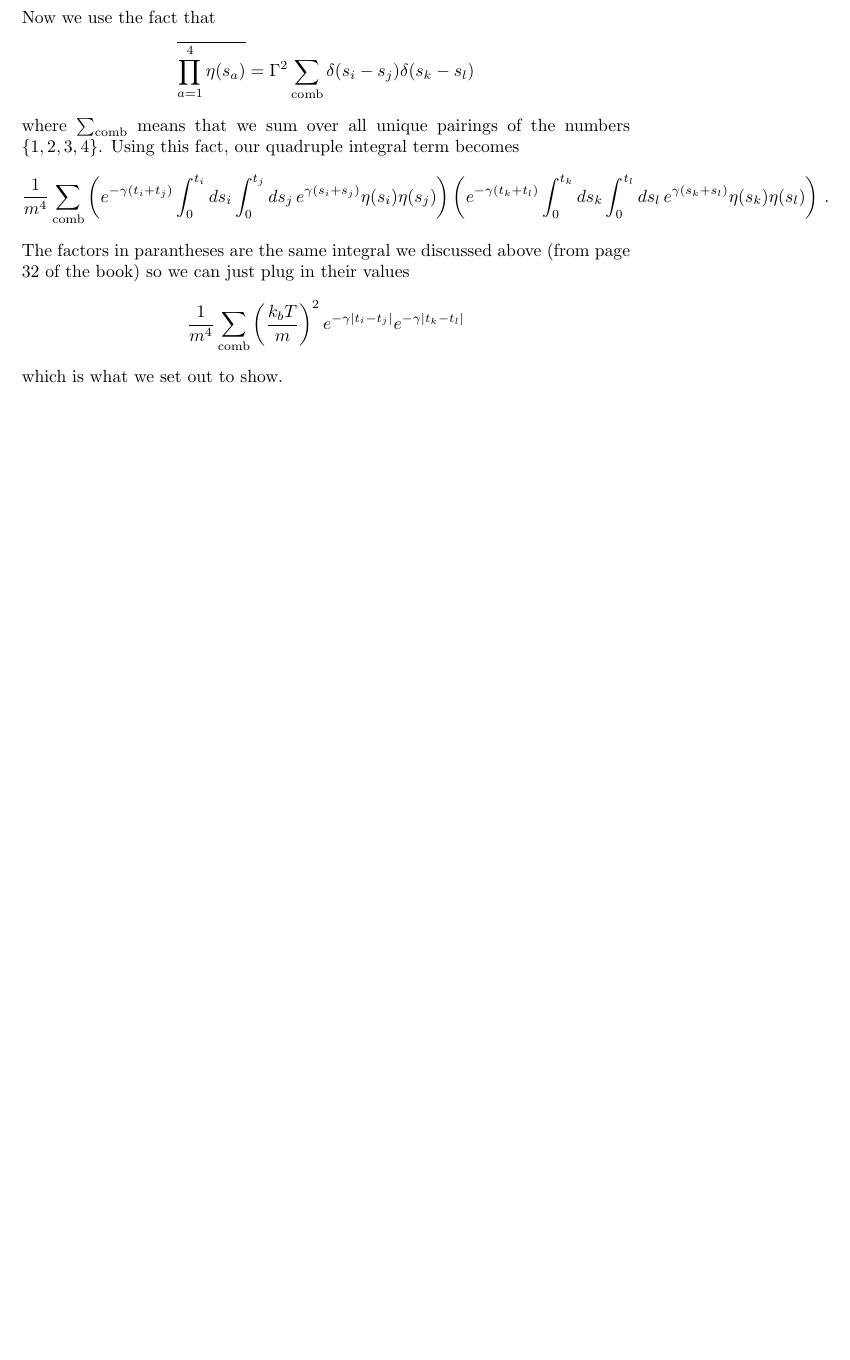
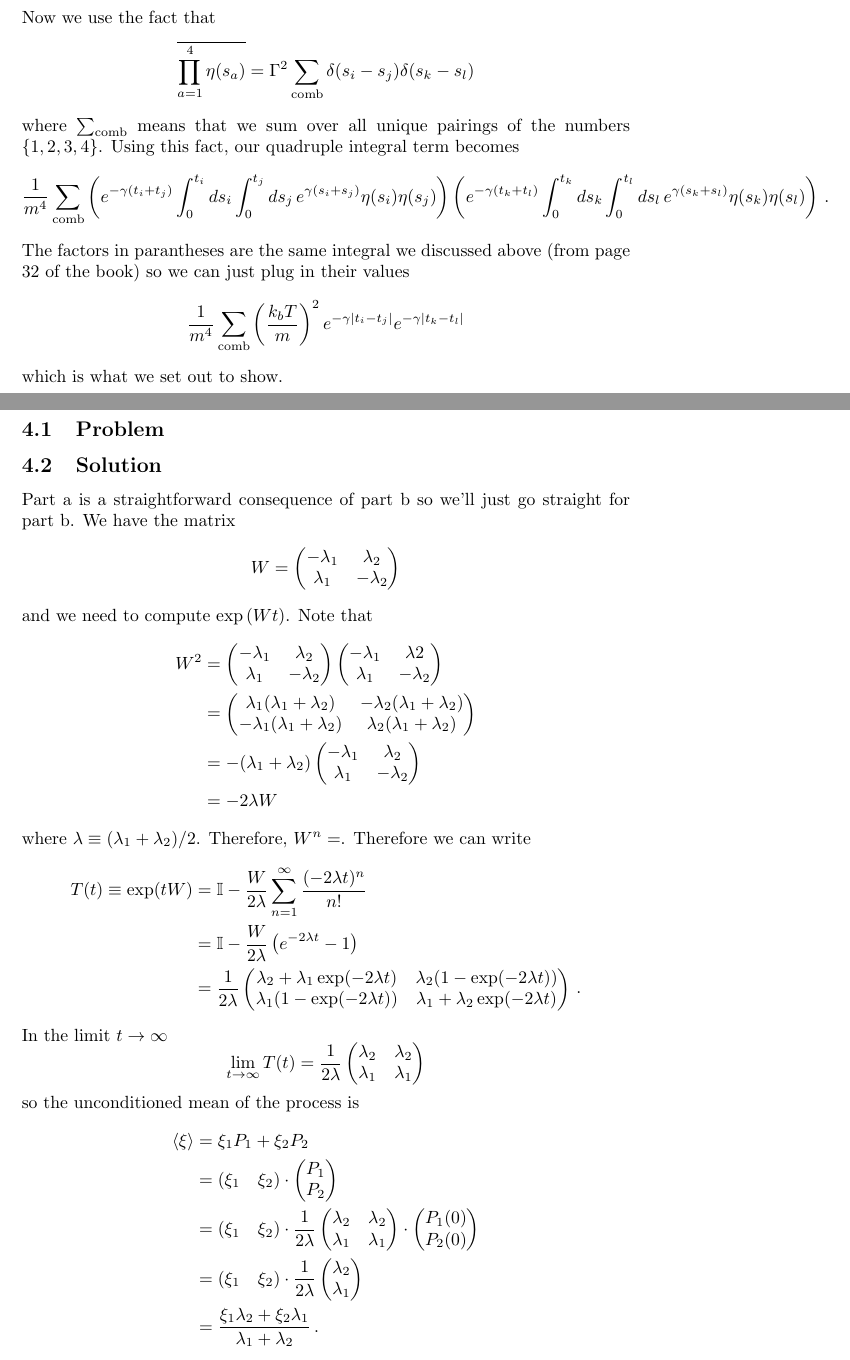
Before and after one commit to DanielSank/balakrishnan-nonequilibrium, a LaTeX document (main.tex, which reads 5.6.1.tex, content.tex, macros.tex): part of page 5 of 5 before the commit and two parts of pages 5 and 6 of 7 after it, the two joined at a grey line, cut so that both start at the same text, the shorter picture padded with empty space. Compiled offline with pdfLaTeX.

Commit message:
Add 5.6.1.

```diff
--- /dev/null
+++ b/5.6.1.tex
@@ -0,0 +1,74 @@
+\levelstay{stuff}
+\leveldown{Problem}
+\levelstay{Solution}
+Part a is a straightforward consequence of part b so we'll just go straight for part b.
+We have the matrix
+\begin{equation*}
+  W =
+  \begin{pmatrix}
+    - \lambda_1 & \lambda_2 \\ \lambda_1 & - \lambda_2
+  \end{pmatrix}
+\end{equation*}
+and we need to compute $\exp \left( W t \right)$.
+Note that
+\begin{align*}
+  W^2 &=
+  \begin{pmatrix}
+    - \lambda_1 & \lambda_2 \\ \lambda_1 & - \lambda_2
+  \end{pmatrix}
+  \begin{pmatrix}
+    - \lambda_1 & \lambda 2 \\ \lambda_1 & - \lambda_2
+  \end{pmatrix}
+  \\
+  &=
+  \begin{pmatrix}
+	  \lambda_1(\lambda_1 + \lambda_2) & -\lambda_2 (\lambda_1 + \lambda_2) \\
+	  -\lambda_1 (\lambda_1 + \lambda_2) & \lambda_2 (\lambda_1 + \lambda_2)
+  \end{pmatrix}
+  \\
+  &=
+  -(\lambda_1 + \lambda_2)
+  \begin{pmatrix}
+	  - \lambda_1 & \lambda_2 \\ \lambda_1 & -\lambda_2
+  \end{pmatrix}
+  \\
+  &= -2 \lambda W
+\end{align*}
+where $\lambda \equiv (\lambda_1 + \lambda_2) / 2$.
+Therefore, $W^n = $.
+Therefore we can write
+\begin{align*}
+  T(t) \equiv \exp(t W)
+  &= \mathbb{I} - \frac{W}{2 \lambda} \sum_{n=1}^\infty \frac{(-2 \lambda t)^n}{n!} \\
+  &= \mathbb{I} - \frac{W}{2 \lambda} \left( e^{-2 \lambda t} - 1 \right) \\
+  &= \frac{1}{2\lambda}
+  \begin{pmatrix}
+    \lambda_2 + \lambda_1 \exp(-2 \lambda t) & \lambda_2 ( 1 - \exp(-2 \lambda t)) \\
+    \lambda_1 ( 1 - \exp(-2 \lambda t)) & \lambda_1 + \lambda_2 \exp(-2 \lambda t)
+  \end{pmatrix}
+  \, .
+\end{align*}
+In the limit $t \rightarrow \infty$
+\begin{equation*}
+	\lim_{t \rightarrow \infty}T(t) = \frac{1}{2\lambda}
+	\begin{pmatrix}
+		\lambda_2 & \lambda_2 \\ \lambda_1 & \lambda_1
+	\end{pmatrix}
+\end{equation*}
+so the unconditioned mean of the process is
+\begin{align*}
+  \angavg{\xi}
+  &= \xi_1 P_1 + \xi_2 P_2 \\
+  &= \left(\xi_1 \quad \xi_2 \right) \cdot \begin{pmatrix} P_1 \\ P_2 \end{pmatrix} \\
+  &= \left(\xi_1 \quad \xi_2 \right)
+  \cdot \frac{1}{2\lambda}
+  \begin{pmatrix}
+  \lambda_2 & \lambda_2 \\ \lambda_1 & \lambda_1
+  \end{pmatrix}
+  \cdot \begin{pmatrix} P_1(0) \\ P_2(0) \end{pmatrix} \\
+  &= \left(\xi_1 \quad \xi_2 \right)
+  \cdot \frac{1}{2\lambda}
+  \begin{pmatrix} \lambda_2 \\ \lambda_1 \end{pmatrix} \\
+  &= \frac{\xi_1 \lambda_2 + \xi_2 \lambda_1}{\lambda_1 + \lambda_2}
+  \, .
+\end{align*}
--- a/content.tex
+++ b/content.tex
@@ -1,3 +1,4 @@
 \subimportlevel{./}{3.3.2}{0}
 \subimportlevel{./}{3.3.3}{0}
 \subimportlevel{./}{4.5.1}{0}
+\subimportlevel{./}{5.6.1}{0}
--- a/macros.tex
+++ b/macros.tex
@@ -1,6 +1,9 @@
 \newcommand{\angavg}[1]{\left \langle #1 \right \rangle}
 \newcommand{\baravg}[1]{\overline{#1}}
 \newcommand{\abs}[1]{\left \lvert #1 \right \rvert}
+\newcommand{\ket}[1]{\left \lvert #1 \right \rangle}
+\newcommand{\bra}[1]{\left \langle #1 \right \rvert}
+\newcommand{\bbraket}[3]{\left \langle #1 \left \lvert #2 \right \rvert #3 \right \rangle}
 
 % Figures. Example usage:
 % \quickfig{\columnwidth}{my_image}{This is the caption}{fig:my_fig}
```
Also changed, not shown: 5.6.1.tex (61 more changed lines).
